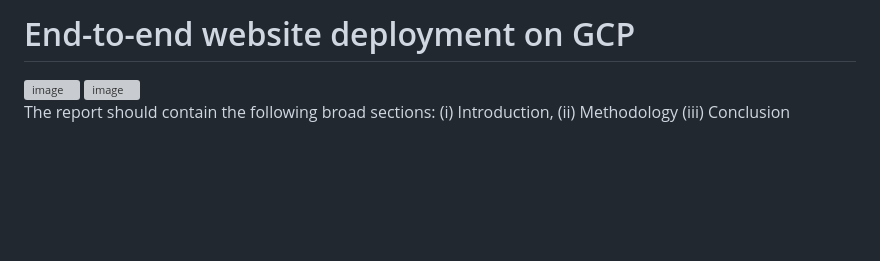
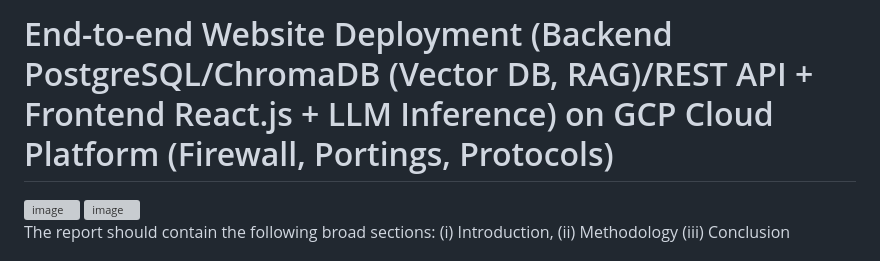
Before and after one commit to TeleViaBox/society-llm-opinions-public, a Markdown page: README.md, the part around the change. GitHub-like rendering; blank space fills up the shorter version; grey boxes are pictures that could not be loaded.

Commit message:
Update README title for clarity and detail

```diff
--- a/README.md
+++ b/README.md
@@ -1,4 +1,4 @@
-# End-to-end website deployment on GCP
+# End-to-end Website Deployment (Backend PostgreSQL/ChromaDB (Vector DB, RAG)/REST API + Frontend React.js + LLM Inference) on GCP Cloud Platform (Firewall, Portings, Protocols)
 
 <img width="1183" height="507" alt="image" src="https://github.com/user-attachments/assets/b246ee31-d1af-48b8-bc88-a791c48cdd8b" />
 
```
